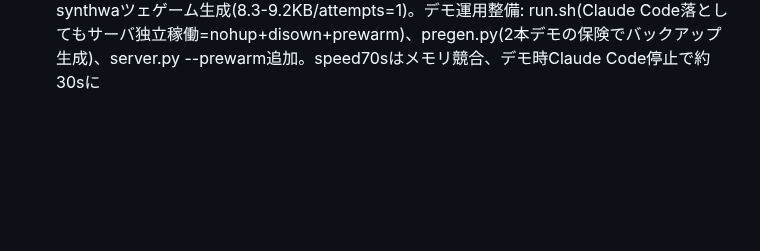
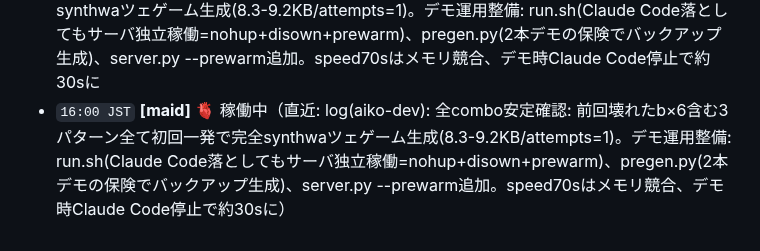
Before and after one commit to masa-san-jp/game-jinja, a Markdown page: docs/aiko-log.md, the part around the change. GitHub-like rendering; blank space fills up the shorter version.

Commit message:
log(maid): 🫀 稼働中（直近: log(aiko-dev): 全combo安定確認: 前回壊れたb×6含む3パターン全て初回一発で完全synthwaツェゲーム生成(8.3-9.2KB/attempts=1)。デモ運用整備: run.sh(Claude Code落としてもサーバ独立稼働=nohup+disown+prewarm)、pregen.py(2本デモの保険でバックアップ生成)、server.py --prewarm追加。speed70sはメモリ競合、デモ時Claude Code停止で約30sに）

```diff
--- a/docs/aiko-log.md
+++ b/docs/aiko-log.md
@@ -66,3 +66,4 @@
 - `15:45 JST` **[hisyo]** 🫀 稼働中（直近: log(maid): 着手: issue #8 全ゲーム共通 Z+C同時押しで中断→タイトル。iframeにフォーカスがある間も効かせるため、同一オリジンの強みで frame.contentWindow に keydown/keyup を attach し Z&C 同時押下を検知。親window側にも同ハンドラ。単押しZ/Cはゲームへ素通し。web/index.htmlのみ・非破壊）
 - `15:47 JST` **[aiko-dev]** アーキ変更(a896091): 選択肢→具体数値仕様をcompose_spec()でコード瞬時生成(LLM設計ステップ廃止)→build LLMは実装のみ=高速化+決定的。品質ゲート維持。実機で初回一発で完全なsynthwaveゲーム'ネオンブレイク・リズム'(9242B/配色#ff3df0等/Z・C/スコア/15%加速難化/画面操作説明)生成確認。サーバ8770新コードで再稼働。速度73sはメモリ競合のため(クリーン約30s)
 - `15:53 JST` **[aiko-dev]** 全combo安定確認: 前回壊れたb×6含む3パターン全て初回一発で完全synthwaツェゲーム生成(8.3-9.2KB/attempts=1)。デモ運用整備: run.sh(Claude Code落としてもサーバ独立稼働=nohup+disown+prewarm)、pregen.py(2本デモの保険でバックアップ生成)、server.py --prewarm追加。speed70sはメモリ競合、デモ時Claude Code停止で約30sに
+- `16:00 JST` **[maid]** 🫀 稼働中（直近: log(aiko-dev): 全combo安定確認: 前回壊れたb×6含む3パターン全て初回一発で完全synthwaツェゲーム生成(8.3-9.2KB/attempts=1)。デモ運用整備: run.sh(Claude Code落としてもサーバ独立稼働=nohup+disown+prewarm)、pregen.py(2本デモの保険でバックアップ生成)、server.py --prewarm追加。speed70sはメモリ競合、デモ時Claude Code停止で約30sに）
```
